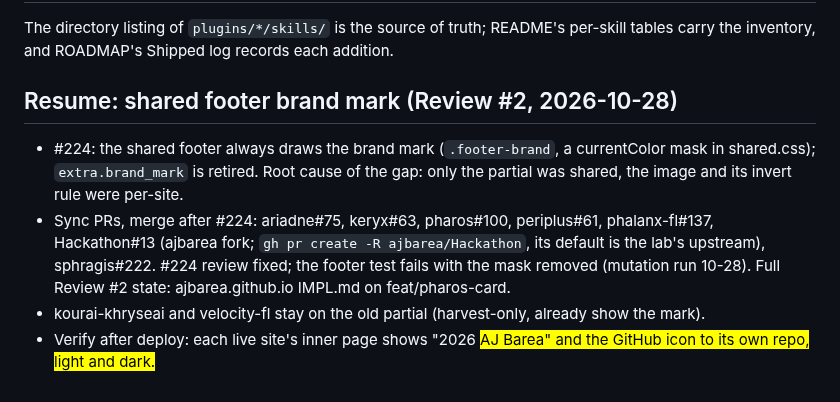
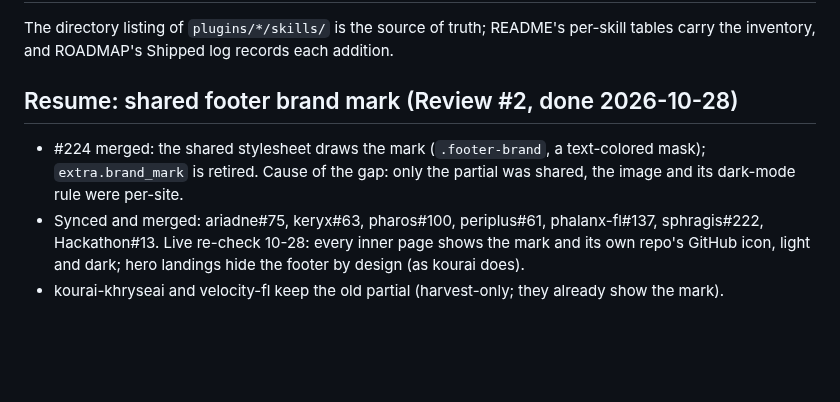
Before and after one commit to ajbarea/techne, a Markdown page: IMPL.md, the part around the change. Drawn GitHub-style; blank space fills up the shorter version.

Commit message:
docs(impl): Review #2 batch done, resume state (#225)

```diff
--- a/IMPL.md
+++ b/IMPL.md
@@ -71,15 +71,12 @@ from `logcheck.py --summary` on 10-26:
 The directory listing of `plugins/*/skills/` is the source of truth; README's per-skill tables
 carry the inventory, and ROADMAP's Shipped log records each addition.
 
-## Resume: shared footer brand mark (Review #2, 2026-10-28)
+## Resume: shared footer brand mark (Review #2, done 2026-10-28)
 
-- #224: the shared footer always draws the brand mark (`.footer-brand`, a currentColor mask
-  in shared.css); `extra.brand_mark` is retired. Root cause of the gap: only the partial was
-  shared, the image and its invert rule were per-site.
-- Sync PRs, merge after #224: ariadne#75, keryx#63, pharos#100, periplus#61, phalanx-fl#137,
-  Hackathon#13 (ajbarea fork; `gh pr create -R ajbarea/Hackathon`, its default is the lab's
-  upstream), sphragis#222. #224 review fixed; the footer test fails with the mask removed
-  (mutation run 10-28). Full Review #2 state: ajbarea.github.io IMPL.md on feat/pharos-card.
-- kourai-khryseai and velocity-fl stay on the old partial (harvest-only, already show the mark).
-- Verify after deploy: each live site's inner page shows "2026 <mark> AJ Barea" and the GitHub
-  icon to its own repo, light and dark.
+- #224 merged: the shared stylesheet draws the mark (`.footer-brand`, a text-colored mask);
+  `extra.brand_mark` is retired. Cause of the gap: only the partial was shared, the image and its
+  dark-mode rule were per-site.
+- Synced and merged: ariadne#75, keryx#63, pharos#100, periplus#61, phalanx-fl#137,
+  sphragis#222, Hackathon#13. Live re-check 10-28: every inner page shows the mark and its own
+  repo's GitHub icon, light and dark; hero landings hide the footer by design (as kourai does).
+- kourai-khryseai and velocity-fl keep the old partial (harvest-only; they already show the mark).
```
